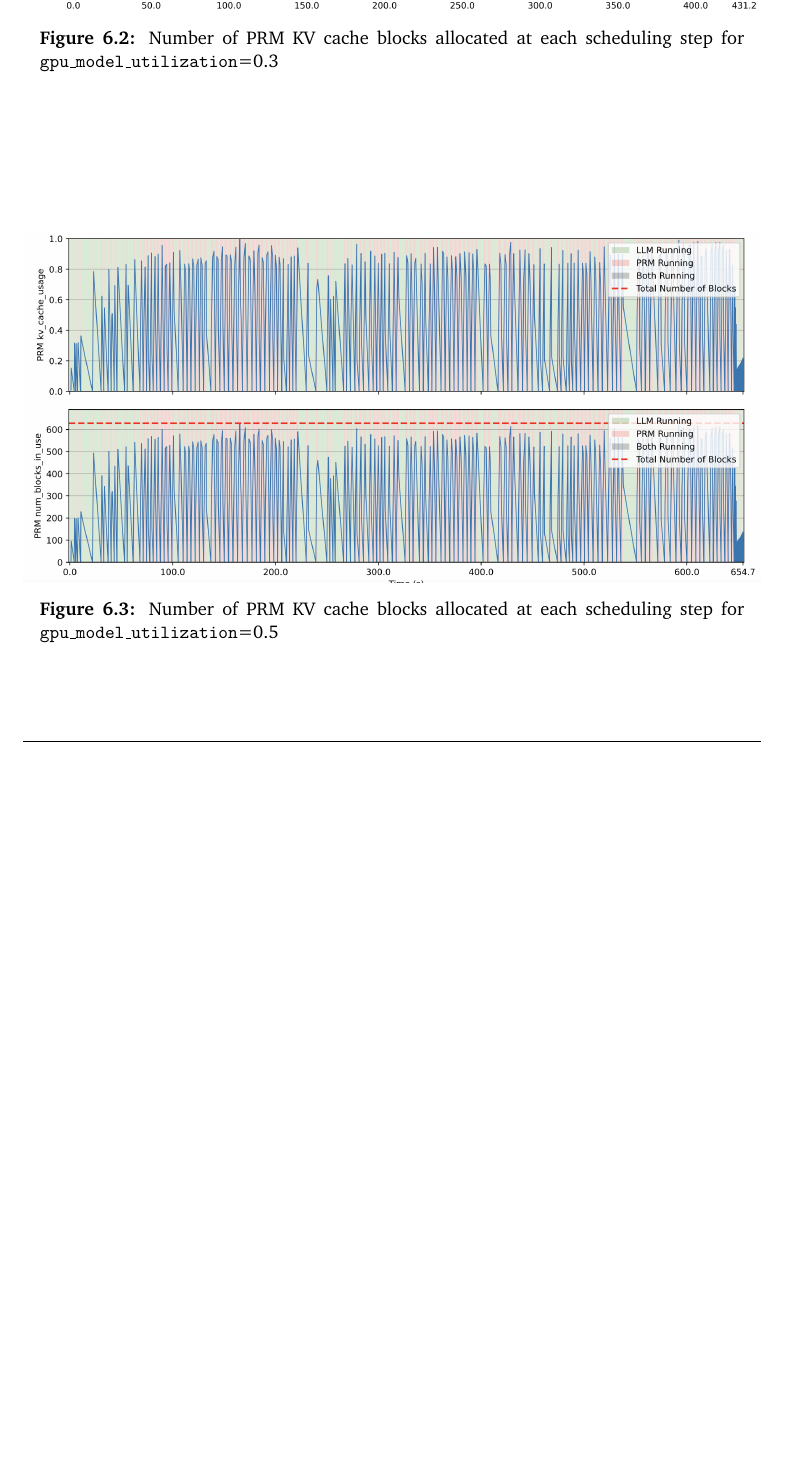
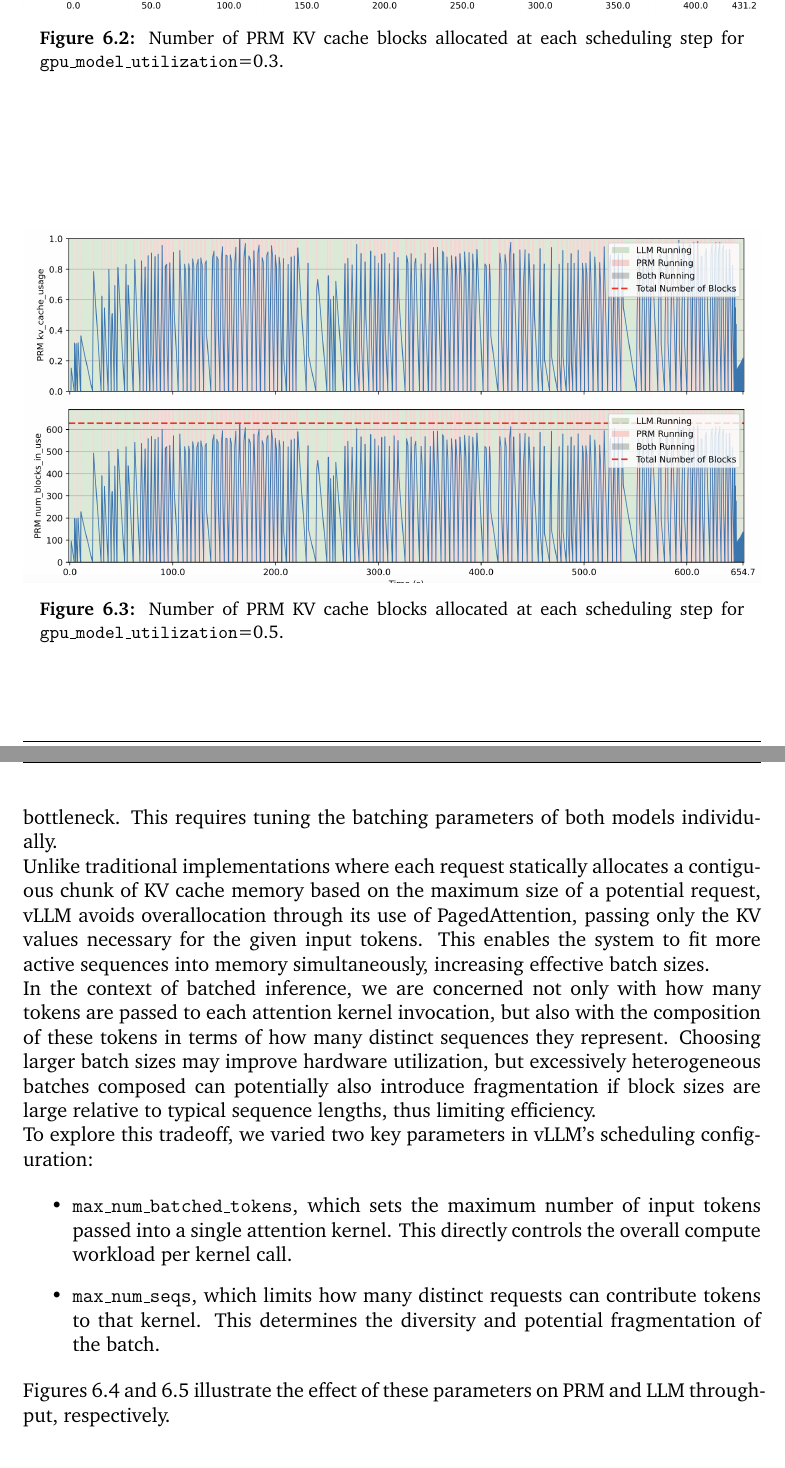
Before and after one commit to hmccreanor/fyp-report, a LaTeX thesis (main.tex): part of page 27 of 35 before the commit and two parts of pages 27 and 28 of 37 after it, the two joined at a grey line, cut so that both start at the same text, the shorter picture padded with empty space. Compiled offline with pdfLaTeX.

Commit message:
complete batch size section

```diff
--- a/main.tex
+++ b/main.tex
@@ -625,20 +625,45 @@ When the PRM is allocated less KV cache memory, it holds fewer KV cache blocks a
 \begin{figure}[htbp]
   \centering
   \includegraphics[width=\textwidth]{figures/prm_block_usage_low.png}
-  \caption{Number of PRM KV cache blocks allocated at each scheduling step for \texttt{gpu\_model\_utilization}=0.3}
+  \caption{Number of PRM KV cache blocks allocated at each scheduling step for \texttt{gpu\_model\_utilization}=0.3.}
   \label{fig:prm_block_usage_low}
 \end{figure}
 
 \begin{figure}[htbp]
   \centering
   \includegraphics[width=\textwidth]{figures/prm_block_usage_high.png}
-  \caption{Number of PRM KV cache blocks allocated at each scheduling step for \texttt{gpu\_model\_utilization}=0.5}
-  \label{fig:prm_block_usage_low}
+  \caption{Number of PRM KV cache blocks allocated at each scheduling step for \texttt{gpu\_model\_utilization}=0.5.}
+  \label{fig:prm_block_usage_high}
 \end{figure}
+
 
 \section{Batch Size}
 \begin{comment}
+  - motivation
+    - different models may require different batch sizes to achieve optimal throughput
+      - we want to ensure equal throughput between models
   - Explain how batches in vllm are broken up vis a vis pagedattention
+    - because we don't overallocate kv cache, we can fit the kv cache for more requests into memory at one time
+    - we care about the number of tokens we pass into a kernel, and also what the composition of these tokens are in terms of requests
   - Batch size heatmap for models in isolation
 \end{comment}
 
+In order to achieve optimal system performance, we sought to balance the throughput between the LLM and PRM in order to avoid one particular model becoming a bottleneck.
+This requires tuning the batching parameters of both models individually.
+
+Unlike traditional implementations where each request statically allocates a contiguous chunk of KV cache memory based on the maximum size of a potential request, vLLM avoids overallocation through its use of PagedAttention, passing only the KV values necessary for the given input tokens.
+This enables the system to fit more active sequences into memory simultaneously, increasing effective batch sizes.
+
+In the context of batched inference, we are concerned not only with how many tokens are passed to each attention kernel invocation, but also with the composition of these tokens in terms of how many distinct sequences they represent.
+Choosing larger batch sizes may improve hardware utilization, but excessively heterogeneous batches composed can potentially also introduce fragmentation if block sizes are large relative to typical sequence lengths, thus limiting efficiency.
+
+To explore this tradeoff, we varied two key parameters in vLLM’s scheduling configuration:
+
+\begin{itemize}
+  \item \texttt{max\_num\_batched\_tokens}, which sets the maximum number of input tokens passed into a single attention kernel.
+    This directly controls the overall compute workload per kernel call.
+  \item \texttt{max\_num\_seqs}, which limits how many distinct requests can contribute tokens to that kernel.
+    This determines the diversity and potential fragmentation of the batch.
+\end{itemize}
+
+Figures \ref{fig:prm_batch_size_tradeoff} and \ref{fig:llm_batch_size_tradeoff} illustrate the effect of these parameters on PRM and LLM throughput, respectively.
```
Also changed, not shown: figures/llm_batch_size_tradeoff.png (added), figures/prm_batch_size_tradeoff.png (added), main.pdf, main.tex (22 more changed lines).
